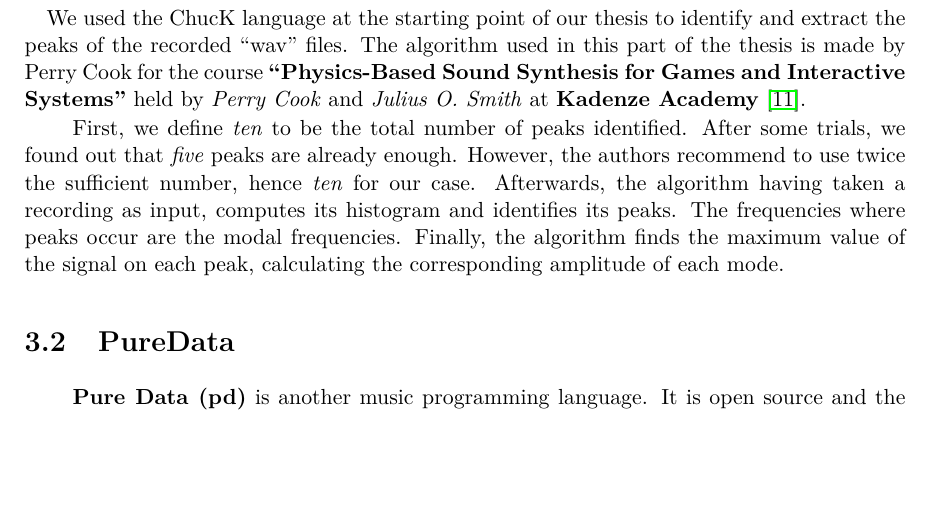
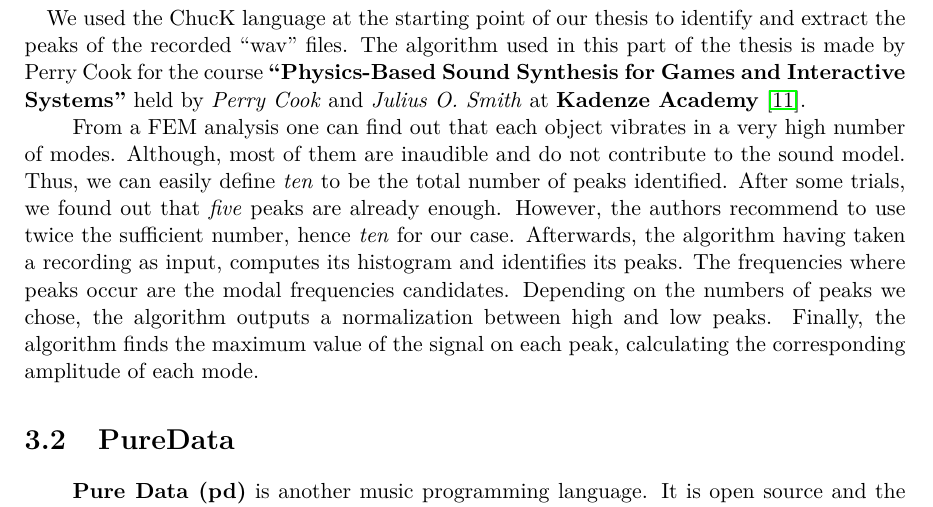
Before and after one commit to atahoualpi/MasterThesisReport, a LaTeX thesis (Report/finalReportComputeTemplate.tex, which reads Report/method.tex): part of page 27 of 45, cut so that both start at the same text, the shorter picture padded with empty space. The pictures show the PDF file Report/finalReportComputeTemplate.pdf that the author committed with the source.

Commit message:
method stuff

```diff
--- a/Report/method.tex
+++ b/Report/method.tex
@@ -10,7 +10,8 @@ A combination of the methods described in Chapter \ref{ch:theory} is proposed in
 \paragraph{Modal features extraction code\\}
 We used the ChucK language at the starting point of our thesis to identify and extract the peaks of the recorded ``wav'' files. The algorithm used in this part of the thesis is made by Perry Cook for the course \textbf{``Physics-Based Sound Synthesis for Games and Interactive Systems''} held by \textit{Perry Cook} and \textit{Julius O. Smith} at \textbf{Kadenze Academy} \cite{bib:physicsbasedcourse}.
 
-First, we define \textit{ten} to be the total number of peaks identified. After some trials, we found out that \textit{five} peaks are already enough. However, the authors recommend to use twice the sufficient number, hence \textit{ten} for our case. Afterwards, the algorithm having taken a recording as input, computes its histogram and identifies its peaks. The frequencies where peaks occur are the modal frequencies. Finally, the algorithm finds the maximum value of the signal on each peak, calculating the corresponding amplitude of each mode.
+From a FEM analysis one can find out that each object vibrates in a very high number of modes. Although, most of them are inaudible and do not contribute to the sound model. Thus, we can easily define \textit{ten} to be the total number of peaks identified. After some trials, we found out that \textit{five} peaks are already enough. However, the authors recommend to use twice the sufficient number, hence \textit{ten} for our case. Afterwards, the algorithm having taken a recording as input, computes its histogram and identifies its peaks. The frequencies where peaks occur are the modal frequencies candidates. Depending on the numbers of peaks we chose, the algorithm outputs a normalization between high and low peaks. Finally, the algorithm finds the maximum value of the signal on each peak, calculating the corresponding amplitude of each mode.
+
 
 \section{PureData}
 \textbf{Pure Data (pd)} is another music programming language. It is open source and the main difference from ChucK language is that pd is a visual or ``patcher'' programming language, using objects instead of code, linked together to form a sequence \cite{bib:pd}.
```
Also changed, not shown: Report/finalReportComputeTemplate.pdf, 1 other file.
